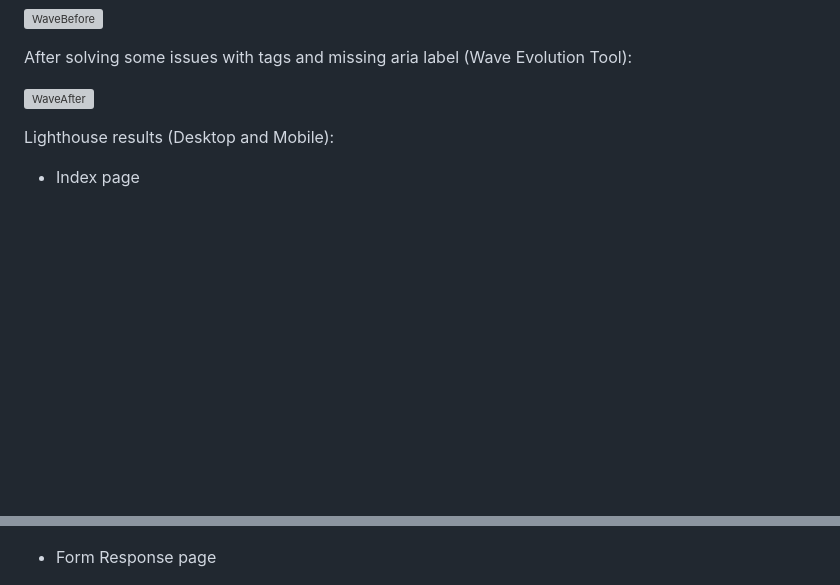
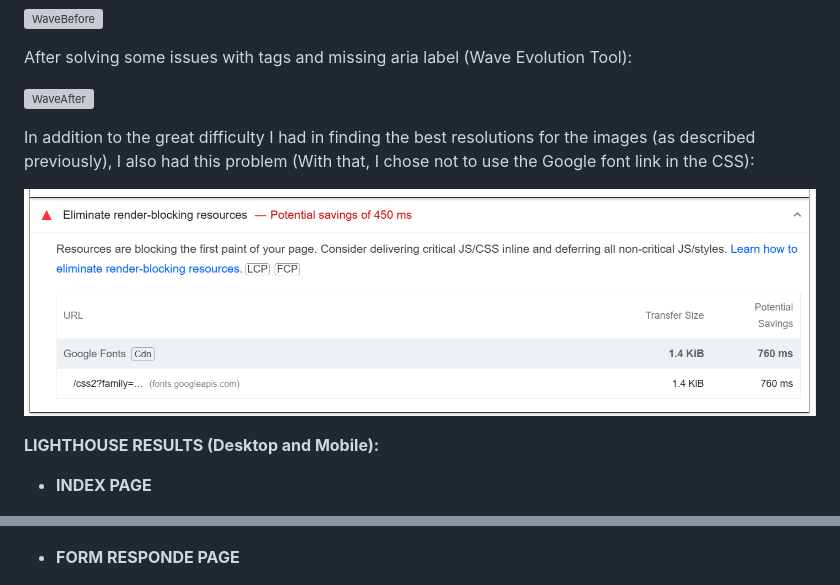
Before and after one commit to JulianaZani/codeinstituteproject, a Markdown page: README.md, 2 parts joined by grey strips. Drawn GitHub-style; pictures changed too: doc/screenshots/screenshot23.png (added); blank space fills up the shorter version; grey boxes are pictures that could not be loaded.

Commit message:
add bold formatting

```diff
--- a/README.md
+++ b/README.md
@@ -112,9 +112,13 @@ After solving some issues with tags and missing aria label (Wave Evolution Tool)
 
 ![WaveAfter](doc/screenshots/screenshot14.png)
 
-Lighthouse results (Desktop and Mobile):
+In addition to the great difficulty I had in finding the best resolutions for the images (as described previously), I also had this problem (With that, I chose not to use the Google font link in the CSS):
 
-* Index page
+![IssueLighthouse](doc/screenshots/screenshot23.png)
+
+**LIGHTHOUSE RESULTS (Desktop and Mobile):**
+
+* **INDEX PAGE**
 
 ![LighthouseIndexHtmlDesktopResult](doc/screenshots/screenshot15.png)
 ![LighthouseIndexHtmlMobileResult](doc/screenshots/screenshot16.png)
@@ -129,7 +133,7 @@ Lighthouse results (Desktop and Mobile):
 ![LighthouseFormHtmlDesktopResult](doc/screenshots/screenshot19.png)
 ![LighthouseFormHtmlMobileResult](doc/screenshots/screenshot20.png)
 
-* Form Response page
+* **FORM RESPONDE PAGE**
 
 ![LighthouseFormResponseHtmlDesktopResult](doc/screenshots/screenshot21.png)
 ![LighthouseFormRsponseHtmlMobileResult](doc/screenshots/screenshot22.png)
```
Also changed, not shown: other parts of README.md (+2 -2 lines).
